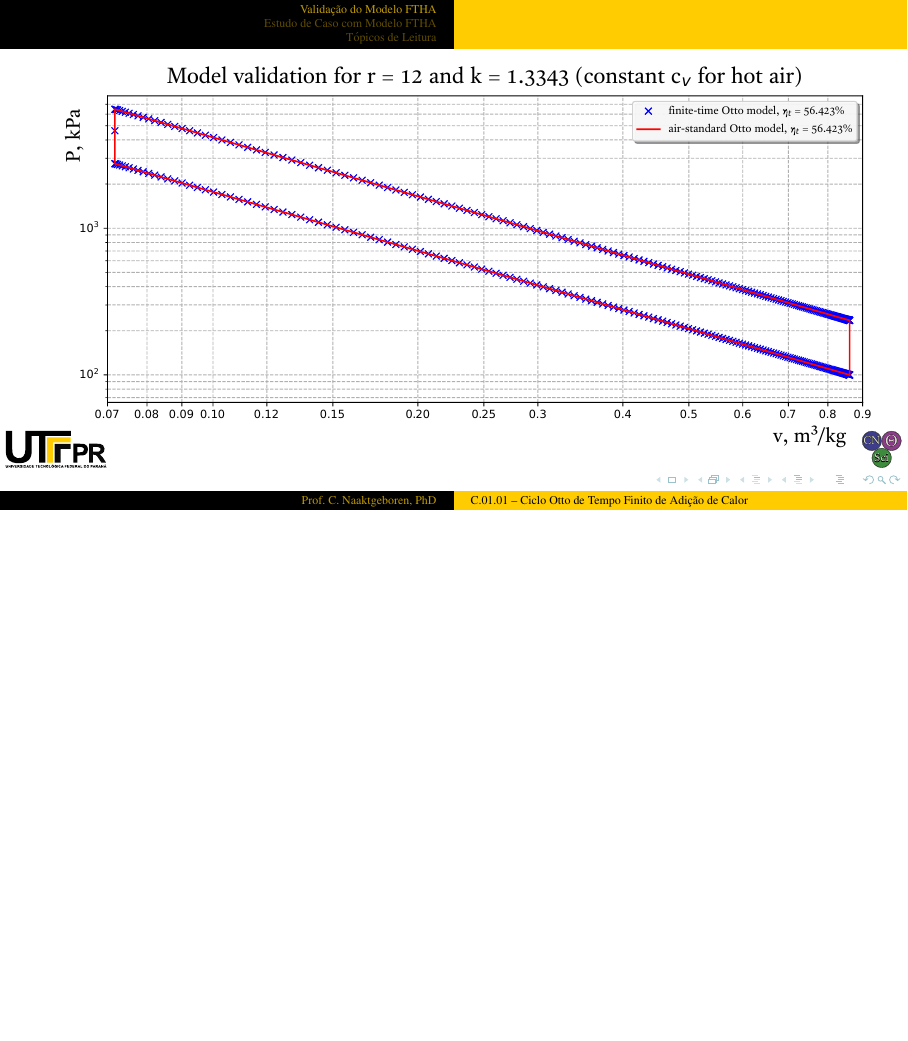
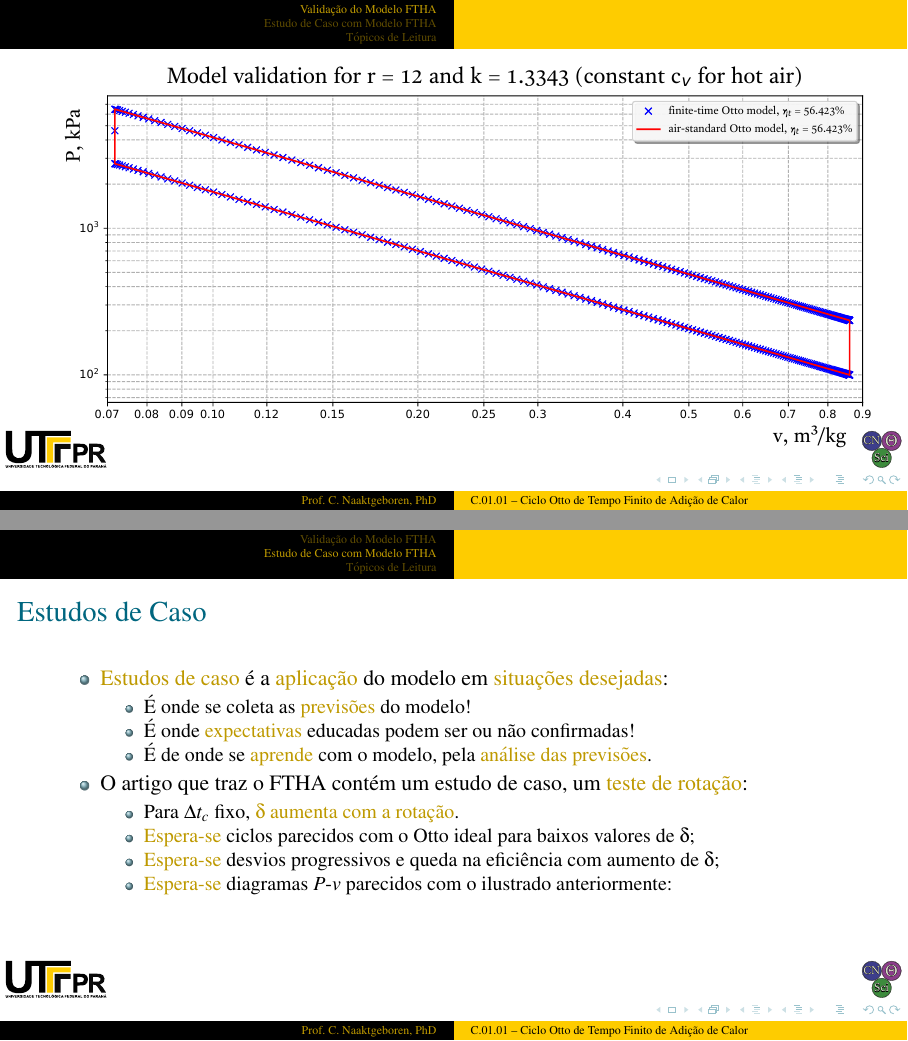
Before and after one commit to CNThermSci/ApplThermSci, LaTeX slides (ApplEngTherm/Part-C-Simulations/01-PureSubstance/01-FTHA/C0101-pt-PRES.tex, which reads ApplEngTherm/Part-C-Simulations/01-PureSubstance/01-FTHA/C0101-pt.tex): page 117 of 123 before the commit and pages 117 and 126 of 132 after it, the two joined at a grey line, the shorter picture padded with empty space. The pictures show the PDF file ApplEngTherm/Part-C-Simulations/01-PureSubstance/01-FTHA/C0101-pt-PRES.pdf that the author committed with the source.

Commit message:
UPD on case studies

```diff
--- a/ApplEngTherm/Part-C-Simulations/01-PureSubstance/01-FTHA/C0101-pt.tex
+++ b/ApplEngTherm/Part-C-Simulations/01-PureSubstance/01-FTHA/C0101-pt.tex
@@ -598,6 +598,32 @@
 \section{Estudo de Caso com Modelo FTHA}
 %-----------------------------------------------------------------------------------------------
 
+    % !j 96 -i8
+    %-------------------------------------------------------------------------------------------
+    \begin{frame}{Estudos de Caso}\vspace*{-2em}
+        \begin{itemize}
+            \item<1-> \alert{Estudos de caso} é a \alert{aplicação} do modelo em
+                \alert{situações desejadas}:
+                \begin{itemize}
+                    \item<2-> É onde se coleta as \alert{previsões} do modelo!
+                    \item<3-> É onde \alert{expectativas} educadas podem ser ou não confirmadas!
+                    \item<4-> É de onde se \alert{aprende} com o modelo, pela \alert{análise das
+                        previsões}.
+                \end{itemize}
+            \item<5-> O artigo que traz o FTHA contém um estudo de caso, um \alert{teste de
+                rotação}:
+                \begin{itemize}
+                    \item<6-> Para $\Delta t_c$ fixo, \alert{$\delta$ aumenta com a rotação}.
+                    \item<7-> \alert{Espera-se} ciclos parecidos com o Otto ideal para baixos
+                        valores de $\delta$;
+                    \item<8-> \alert{Espera-se} desvios progressivos e queda na eficiência com
+                        aumento de $\delta$;
+                    \item<9-> \alert{Espera-se} diagramas $P$-$v$ parecidos com o ilustrado
+                        anteriormente:
+                \end{itemize}
+        \end{itemize}
+    \end{frame}
+    %-------------------------------------------------------------------------------------------
 
     % !j 96 -i8
     %-------------------------------------------------------------------------------------------
```
Also changed, not shown: ApplEngTherm/Part-C-Simulations/01-PureSubstance/01-FTHA/C0101-pt-PRES.pdf.
